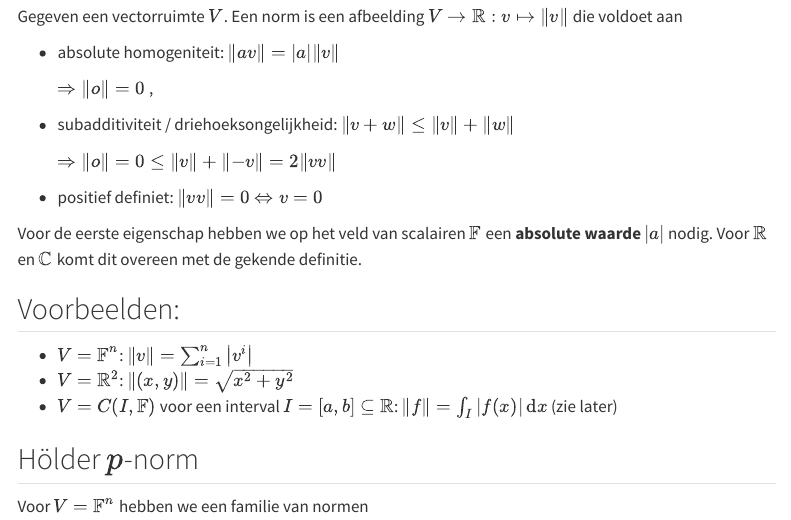
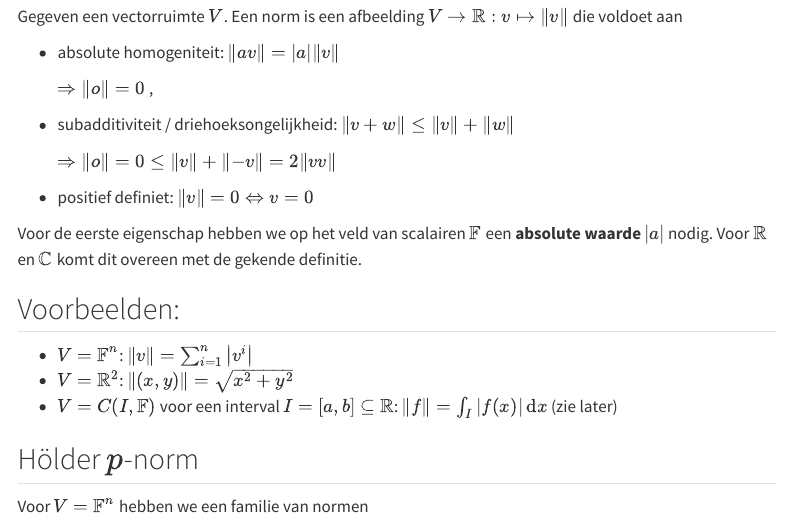
Before and after one commit to Jutho/VectorFunctionSpacesSlides, a Quarto document (slides/H4.qmd): the page in a window 1100 px wide, from 450 px down. Rendered offline with R 4.5, knitr and Pandoc in place of Quarto, with nearby package versions; menus at the side of the page are left out.

Commit message:
fix typo in H4

```diff
--- a/slides/H4.qmd
+++ b/slides/H4.qmd
@@ -172,7 +172,7 @@ Gegeven een vectorruimte $V$. Een norm is een afbeelding $V \to \bbR : \vv \maps
 
   $\Rightarrow \norm{\zerovec} = 0 \leq \norm{\vv} + \norm{-\vv} = 2 \norm{vv}$
 
-* positief definiet: $\norm{vv} = 0 \Leftrightarrow \vv = 0$
+* positief definiet: $\norm{\vv} = 0 \Leftrightarrow \vv = 0$
 
 Voor de eerste eigenschap hebben we op het veld van scalairen $\bbF$ een **absolute waarde** $\abs{\scalara}$ nodig. Voor $\bbR$ en $\bbC$ komt dit overeen met de gekende definitie.
 
```
Also changed, not shown: docs/search.json, 2 other files.
